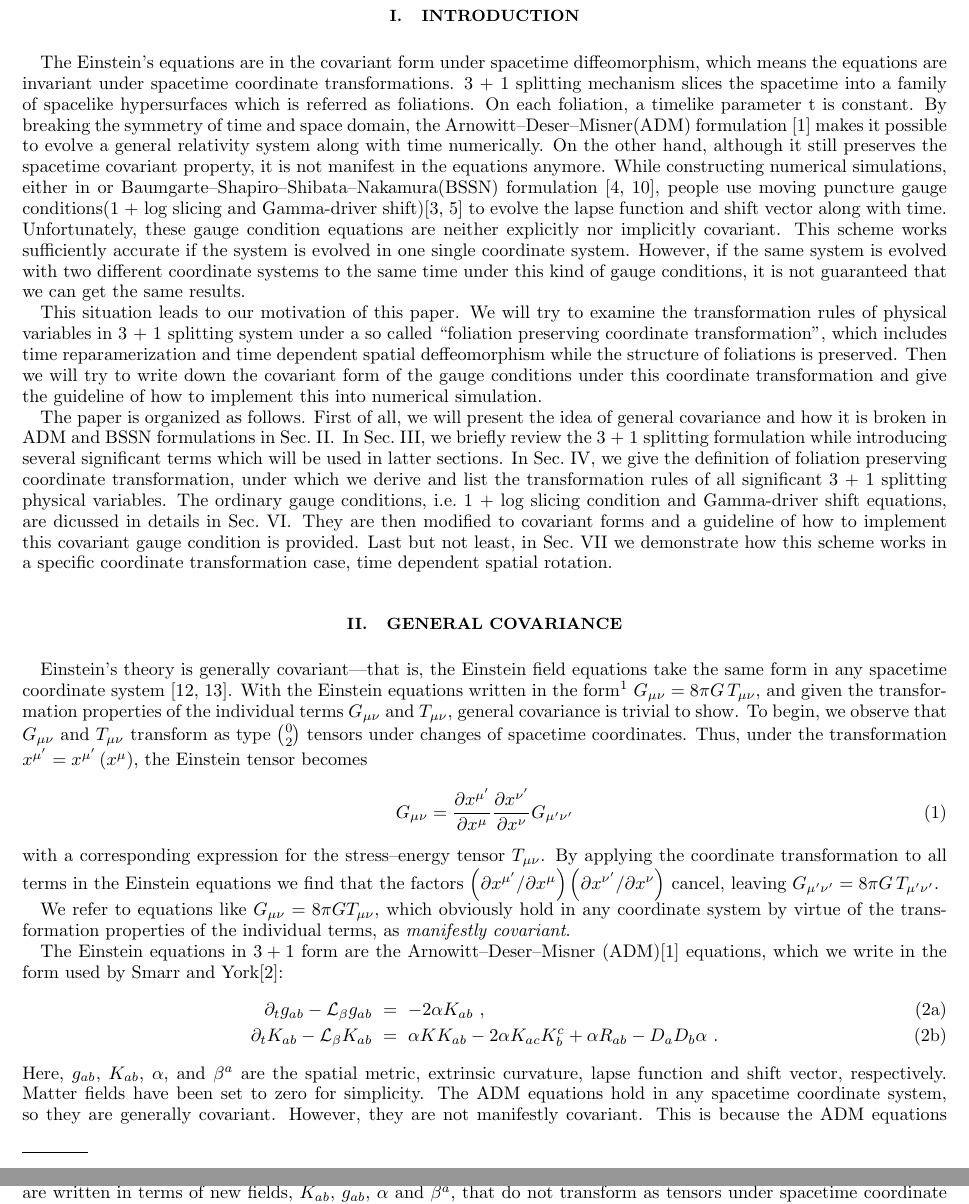
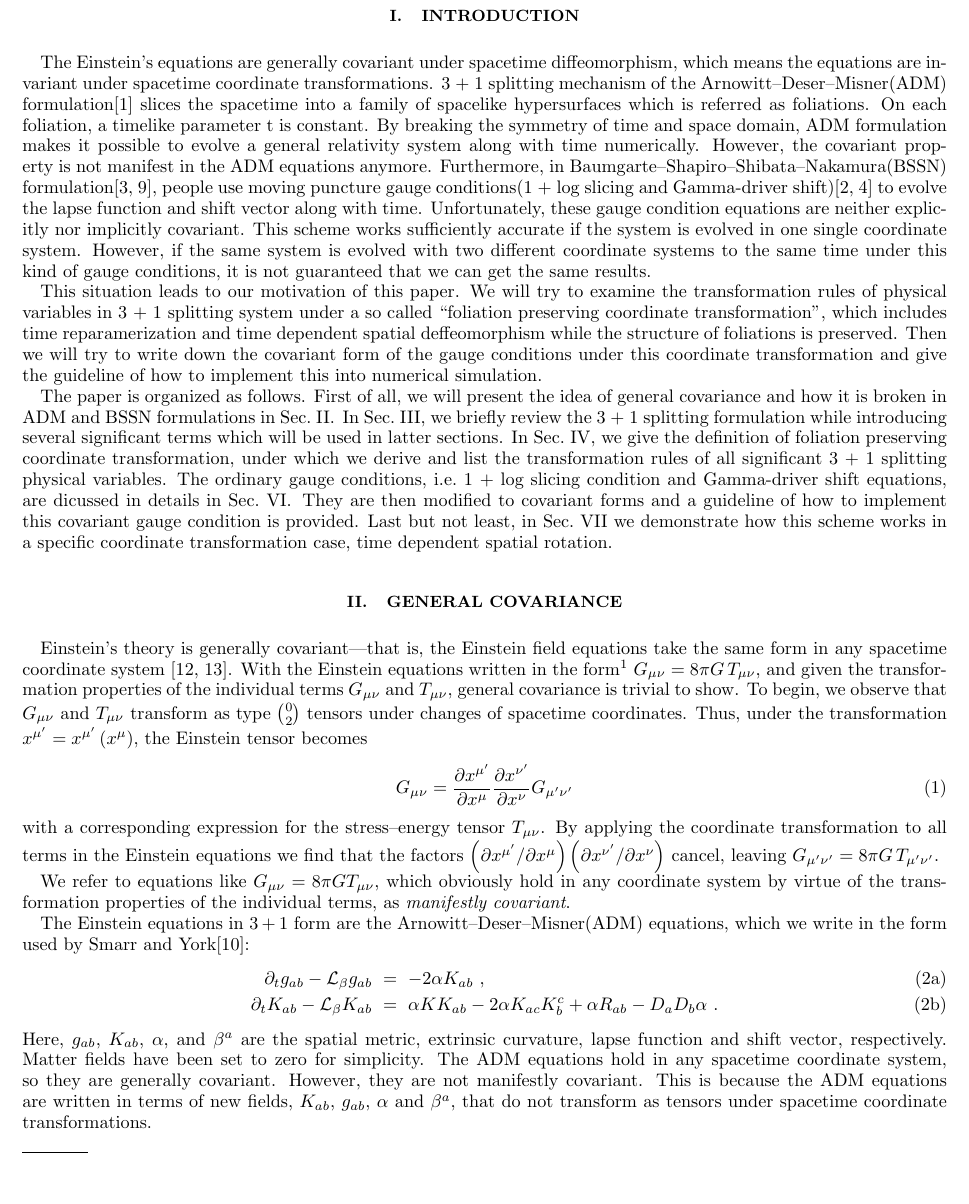
Before and after one commit to mengcao/generalized.harmonic, a LaTeX paper (invariance.tex): two parts of pages 2 and 3 of 14 before the commit and part of page 2 of 14 after it, the two joined at a grey line, cut so that both start at the same text. Compiled offline with pdfLaTeX.

Commit message:
revised introduction

```diff
--- a/invariance.tex
+++ b/invariance.tex
@@ -24,7 +24,7 @@ The transformation rules of 3 + 1 splitting variables, such as the lapse functio
 
 %%%%%%%%%%%%%%%%%%%%%%%%%%%%%%%%%%%%%%%%
 \section{Introduction}
-The Einstein's equations are in the covariant form under spacetime diffeomorphism, which means the equations are invariant under spacetime coordinate transformations. 3 + 1 splitting mechanism slices the spacetime into a family of spacelike hypersurfaces which is referred as foliations. On each foliation, a timelike parameter t is constant. By breaking the symmetry of time and space domain, the  Arnowitt--Deser--Misner(ADM) formulation \cite{ADM:Witten} makes it possible to evolve a general relativity system along with time numerically. On the other hand, although it still preserves the spacetime covariant property, it is not manifest in the equations anymore. While constructing numerical simulations, either in or Baumgarte--Shapiro--Shibata--Nakamura(BSSN) formulation \cite{Shibata:1995we,Baumgarte:1998te}, people use moving puncture gauge conditions(1 + log slicing and Gamma-driver shift)\cite{Bona:1994dr, Alcubierre:2002kk} to evolve the lapse function and shift vector along with time. Unfortunately, these gauge condition equations are neither explicitly nor implicitly covariant. This scheme works sufficiently accurate if the system is evolved in one single coordinate system. However, if the same system is evolved with two different coordinate systems to the same time under this kind of gauge conditions, it is not guaranteed that we can get the same results.
+The Einstein's equations are generally covariant under spacetime diffeomorphism, which means the equations are invariant under spacetime coordinate transformations. 3 + 1 splitting mechanism of the Arnowitt--Deser--Misner(ADM) formulation\cite{ADM:Witten} slices the spacetime into a family of spacelike hypersurfaces which is referred as foliations. On each foliation, a timelike parameter t is constant. By breaking the symmetry of time and space domain, ADM formulation makes it possible to evolve a general relativity system along with time numerically. However, the covariant property is not manifest in the ADM equations anymore. Furthermore, in Baumgarte--Shapiro--Shibata--Nakamura(BSSN) formulation\cite{Shibata:1995we,Baumgarte:1998te}, people use moving puncture gauge conditions(1 + log slicing and Gamma-driver shift)\cite{Bona:1994dr, Alcubierre:2002kk} to evolve the lapse function and shift vector along with time. Unfortunately, these gauge condition equations are neither explicitly nor implicitly covariant. This scheme works sufficiently accurate if the system is evolved in one single coordinate system. However, if the same system is evolved with two different coordinate systems to the same time under this kind of gauge conditions, it is not guaranteed that we can get the same results.
 
 This situation leads to our motivation of this paper. We will try to examine the transformation rules of physical variables in 3 + 1 splitting system under a so called ``foliation preserving coordinate transformation'', which includes time reparamerization and time dependent spatial deffeomorphism while the structure of foliations is preserved. Then we will try to write down the covariant form of the gauge conditions under this coordinate transformation and give the guideline of how to implement this into numerical simulation.
 
@@ -50,7 +50,7 @@ cancel, leaving $G_{\mu'\nu'} = 8\pi G\, T_{\mu'\nu'}$.
 We refer to equations like $G_{\mu\nu} = 8\pi G T_{\mu\nu}$, which obviously hold in any coordinate system by virtue
 of the transformation properties of the individual terms, as {\em manifestly covariant}.
 
-The Einstein equations in $3+1$ form are the Arnowitt--Deser--Misner (ADM)\cite{ADM:Witten} equations, which we write in the form used by Smarr and York\cite{Smarr:York}:
+The Einstein equations in $3+1$ form are the Arnowitt--Deser--Misner(ADM) equations, which we write in the form used by Smarr and York\cite{Smarr:1977uf}:
 \begin{subequations}
 \begin{eqnarray}
 	\partial_t g_{ab} - {\cal L}_\beta g_{ab} & = & -2\alpha K_{ab} \ , \\
```
